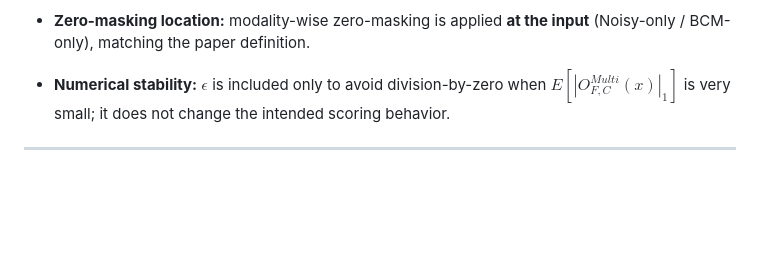
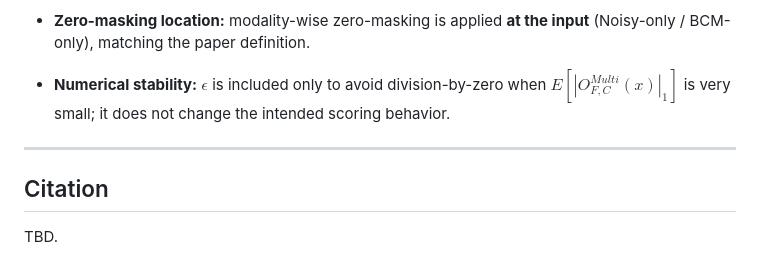
Before and after one commit to Yeeuny-Yup/CCAP, a Markdown page: README.md, the part around the change. GitHub-like rendering; blank space fills up the shorter version.

```diff
--- a/README.md
+++ b/README.md
@@ -71,3 +71,7 @@ A high $IS_{F,C}$ indicates that a channel responds **consistently** under both
 - **Numerical stability:** $\epsilon$ is included only to avoid division-by-zero when $E[|O^{Multi}_{F,C}(x)|_1]$ is very small; it does not change the intended scoring behavior.
 
 ---
+
+## Citation
+
+TBD.
```
